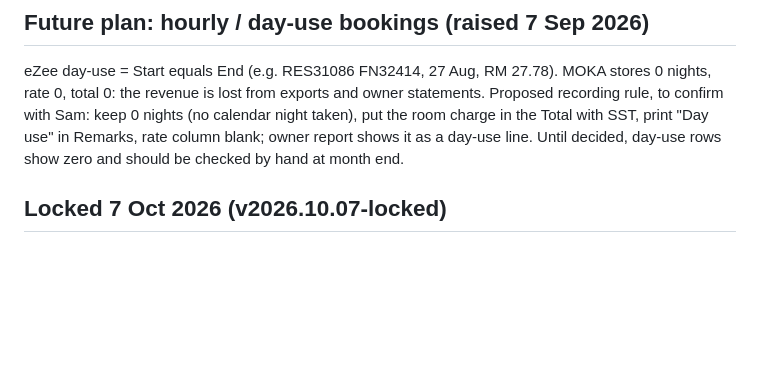
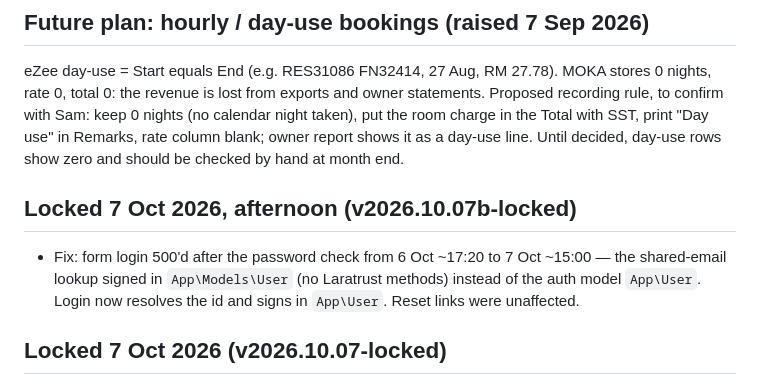
Before and after one commit to johnyap511/moka, a Markdown page: docs/HANDOFF-2026-09-04.md, the part around the change. Rendered like a GitHub page; blank space fills up the shorter version.

Commit message:
Handoff: lock note for v2026.10.07b-locked

```diff
--- a/docs/HANDOFF-2026-09-04.md
+++ b/docs/HANDOFF-2026-09-04.md
@@ -131,6 +131,10 @@ eZee day-use = Start equals End (e.g. RES31086 FN32414, 27 Aug, RM 27.78). MOKA
 is lost from exports and owner statements. Proposed recording rule, to confirm with Sam: keep 0 nights (no calendar night
 taken), put the room charge in the Total with SST, print "Day use" in Remarks, rate column blank; owner report shows it as a
 day-use line. Until decided, day-use rows show zero and should be checked by hand at month end.
+
+## Locked 7 Oct 2026, afternoon (v2026.10.07b-locked)
+
+- Fix: form login 500'd after the password check from 6 Oct ~17:20 to 7 Oct ~15:00 — the shared-email lookup signed in `App\Models\User` (no Laratrust methods) instead of the auth model `App\User`. Login now resolves the id and signs in `App\User`. Reset links were unaffected.
 
 ## Locked 7 Oct 2026 (v2026.10.07-locked)
 
```
